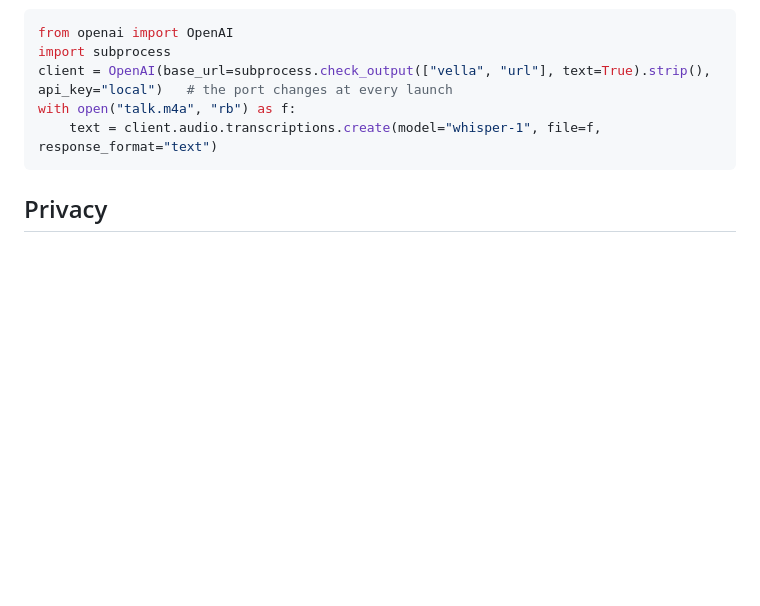
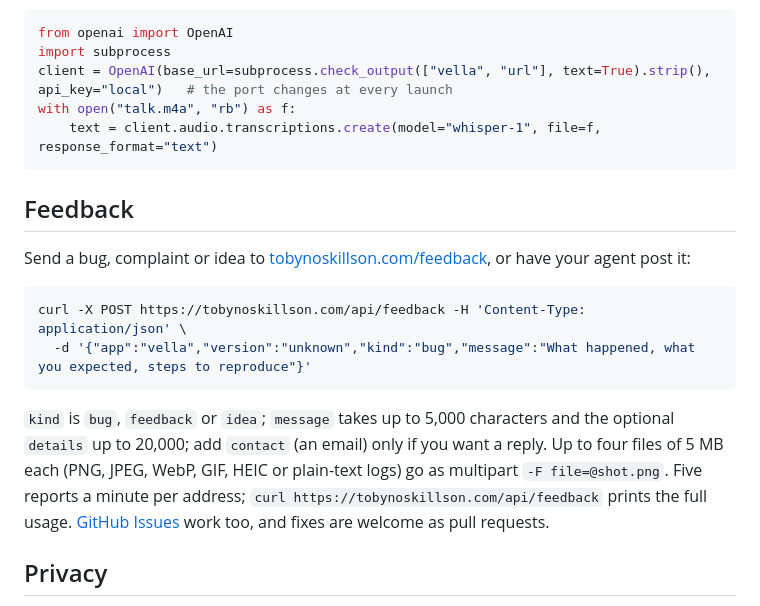
Before and after one commit to TobyNoSkillSon/Vella, a Markdown page: README.md, the part around the change. Rendered like a GitHub page; blank space fills up the shorter version.

Commit message:
Feedback: the tobynoskillson.com/api/feedback inbox first, GitHub Issues as the alternative

````diff
--- a/README.md
+++ b/README.md
@@ -281,6 +281,17 @@ with open("talk.m4a", "rb") as f:
     text = client.audio.transcriptions.create(model="whisper-1", file=f, response_format="text")
 ```
 
+## Feedback
+
+Send a bug, complaint or idea to [tobynoskillson.com/feedback](https://tobynoskillson.com/feedback), or have your agent post it:
+
+```sh
+curl -X POST https://tobynoskillson.com/api/feedback -H 'Content-Type: application/json' \
+  -d '{"app":"vella","version":"unknown","kind":"bug","message":"What happened, what you expected, steps to reproduce"}'
+```
+
+`kind` is `bug`, `feedback` or `idea`; `message` takes up to 5,000 characters and the optional `details` up to 20,000; add `contact` (an email) only if you want a reply. Up to four files of 5 MB each (PNG, JPEG, WebP, GIF, HEIC or plain-text logs) go as multipart `-F file=@shot.png`. Five reports a minute per address; `curl https://tobynoskillson.com/api/feedback` prints the full usage. [GitHub Issues](https://github.com/TobyNoSkillSon/Vella/issues) work too, and fixes are welcome as pull requests.
+
 ## Privacy
 
 Your audio and transcripts never leave your Mac. The recognition helpers run in a sandbox that denies all network access. The app's local API listens on 127.0.0.1 only and refuses browser requests. The only network traffic is model downloads from Hugging Face when you choose **Get**, and a check for a newer release at most once a day (at launch when due; failed checks retry about hourly) (an ordinary request to GitHub's releases API, no speech data); an update downloads only when you choose **Update Now**. There is no telemetry and no audio upload. Apps you dictate into, clipboard managers and Universal Clipboard see the text you insert or copy.
````
Also changed, not shown: Resources/SKILL.md (+1 -0 lines).
